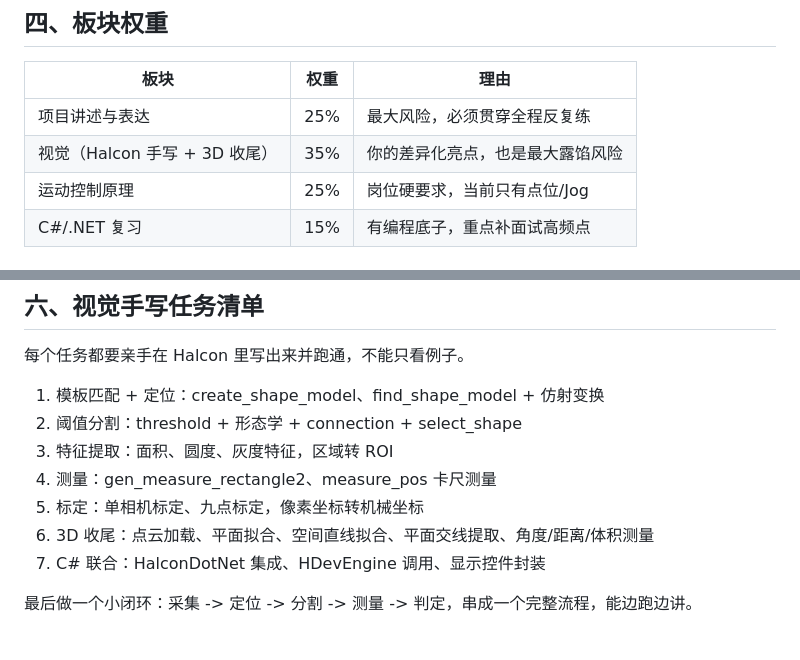
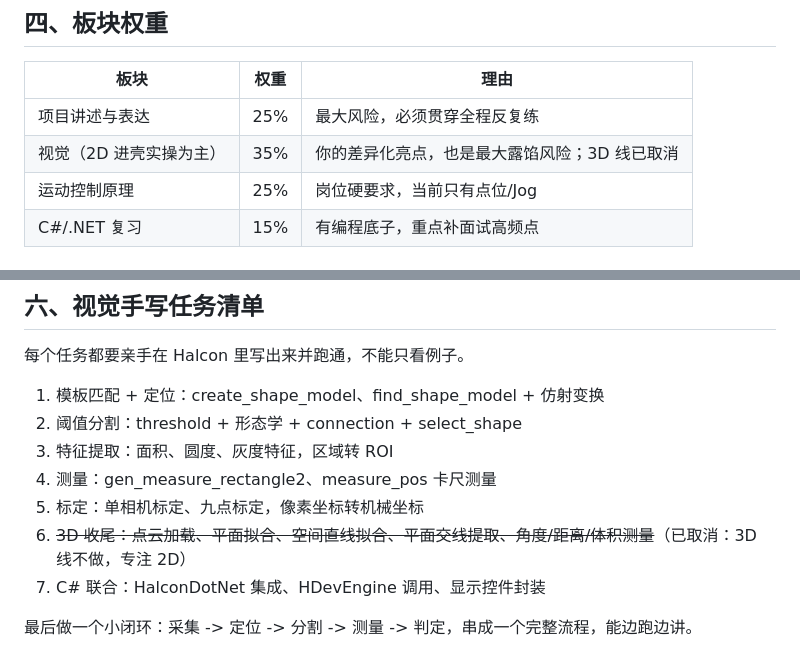
Before and after one commit to 139yu/job-search, a Markdown page: skill_improvement_plan.md, 2 parts joined by grey strips. GitHub-like rendering.

```diff
--- a/skill_improvement_plan.md
+++ b/skill_improvement_plan.md
@@ -44,7 +44,7 @@
 | 板块 | 权重 | 理由 |
 | --- | --- | --- |
 | 项目讲述与表达 | 25% | 最大风险，必须贯穿全程反复练 |
-| 视觉（Halcon 手写 + 3D 收尾） | 35% | 你的差异化亮点，也是最大露馅风险 |
+| 视觉（2D 进壳实操为主） | 35% | 你的差异化亮点，也是最大露馅风险；3D 线已取消 |
 | 运动控制原理 | 25% | 岗位硬要求，当前只有点位/Jog |
 | C#/.NET 复习 | 15% | 有编程底子，重点补面试高频点 |
 
@@ -82,7 +82,7 @@
 3. 特征提取：面积、圆度、灰度特征，区域转 ROI
 4. 测量：gen_measure_rectangle2、measure_pos 卡尺测量
 5. 标定：单相机标定、九点标定，像素坐标转机械坐标
-6. 3D 收尾：点云加载、平面拟合、空间直线拟合、平面交线提取、角度/距离/体积测量
+6. ~~3D 收尾：点云加载、平面拟合、空间直线拟合、平面交线提取、角度/距离/体积测量~~（已取消：3D 线不做，专注 2D）
 7. C# 联合：HalconDotNet 集成、HDevEngine 调用、显示控件封装
 
 最后做一个小闭环：采集 -> 定位 -> 分割 -> 测量 -> 判定，串成一个完整流程，能边跑边讲。
```
Also changed, not shown: other parts of skill_improvement_plan.md (+24 -28 lines), coding_drills.md (+10 -17 lines).
